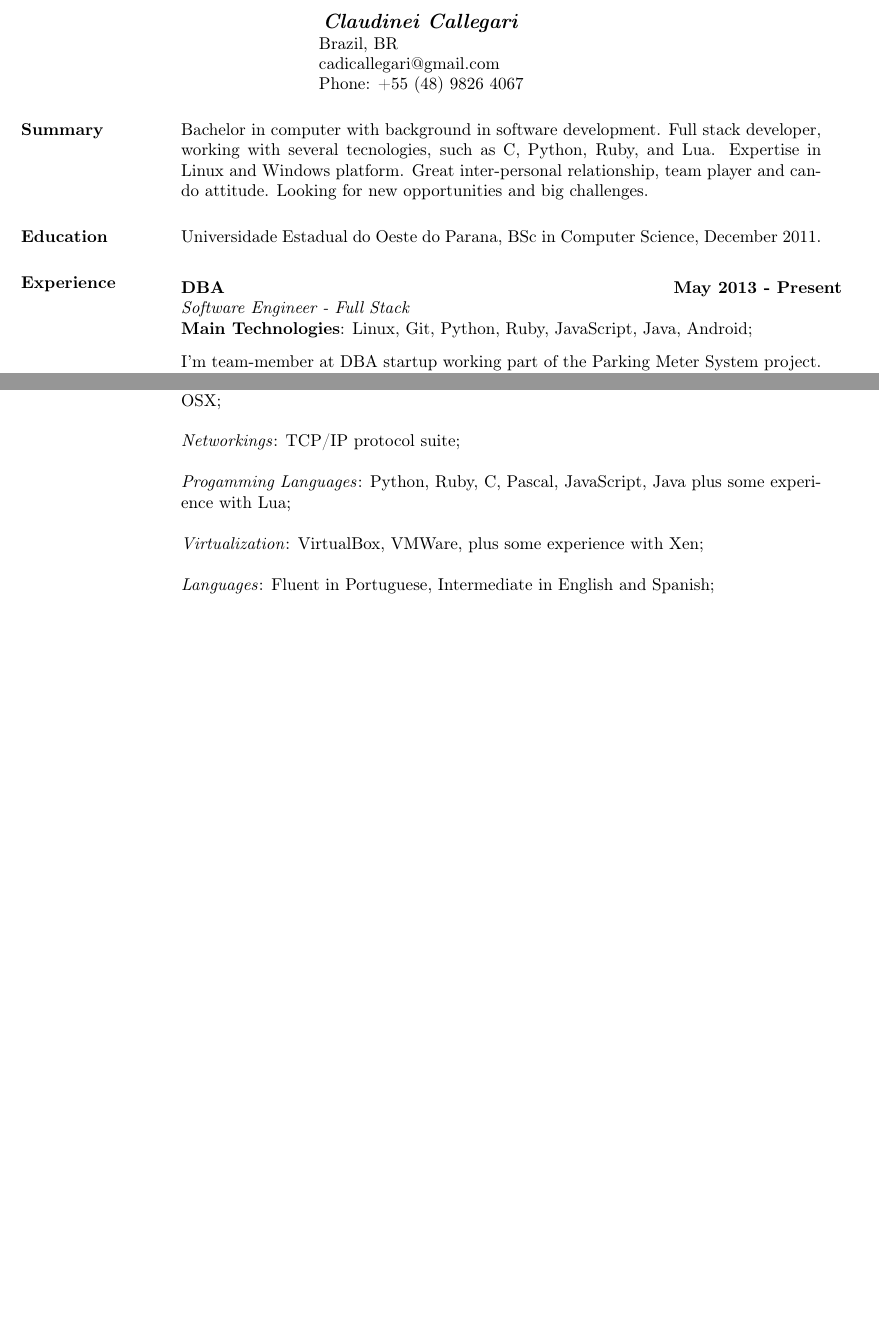
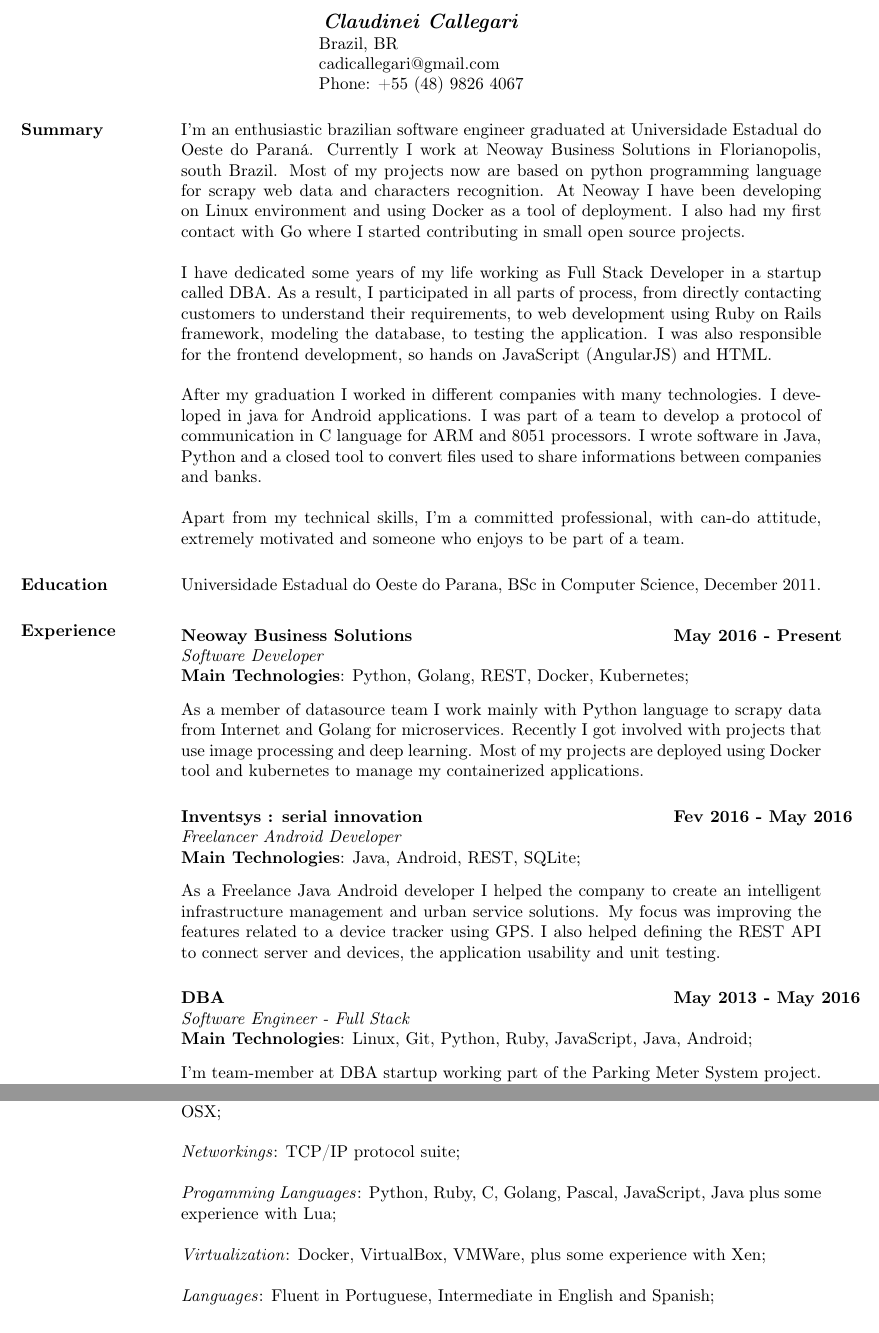
Before and after one commit to cadicallegari/resume, a LaTeX CV (cv_claudinei_callegari_en.tex): two parts of pages 1 and 2 of 2, joined at a grey line, cut so that both start at the same text, the shorter picture padded with empty space. Compiled offline with pdfLaTeX.

Commit message:
add neoway as current job

```diff
--- a/cv_claudinei_callegari_en.tex
+++ b/cv_claudinei_callegari_en.tex
@@ -17,19 +17,47 @@
 
 \begin{resume}
 
-\section{Summary}       Bachelor in computer with background in software development. Full stack developer, working with
-                        several tecnologies, such as C, Python, Ruby, and Lua. Expertise in Linux and Windows platform.
-                        Great inter-personal relationship, team player and can-do attitude. Looking for new opportunities
-                        and big challenges.
+\section{Summary}       I’m an enthusiastic brazilian software engineer graduated at Universidade Estadual do Oeste do Paraná. Currently I work at Neoway Business Solutions in Florianopolis, south Brazil. Most of my projects now are based on python programming language for scrapy web data and characters recognition. At Neoway I have been developing on Linux environment and using Docker as a tool of deployment. I also had my first contact with Go where I started contributing in small open source projects.
+
+I have dedicated some years of my life working as Full Stack Developer in a startup called DBA. As a result, I participated in all parts of process, from directly contacting customers to understand their requirements, to web development using Ruby on Rails framework, modeling the database, to testing the application. I was also responsible for the frontend development, so hands on JavaScript (AngularJS) and HTML.
+
+After my graduation I worked in different companies with many technologies. I developed in java for Android applications. I was part of a team to develop a protocol of communication in C language for ARM and 8051 processors. I wrote software in Java, Python and a closed tool to convert files used to share informations between companies and banks.
+
+Apart from my technical skills, I'm a committed professional, with can-do attitude, extremely motivated and someone who enjoys to be part of a team.
+
 
 \section{Education} Universidade Estadual do Oeste do Parana, BSc in Computer Science, December 2011.
 
 \section{Experience}
 
+
 \vspace{-0.1in}
    \begin{tabbing}
    \hspace{2.3in}\= \hspace{1.7in}\= \kill % set up two tab positions
-    \textbf{DBA}    \>\>\textbf{May 2013 - Present}\\
+    \textbf{Neoway Business Solutions}    \>\>\textbf{May 2016 - Present}\\
+    \textit{Software Developer}\\
+    \textbf{Main Technologies}: Python, Golang, REST, Docker, Kubernetes;
+   \end{tabbing}\vspace{-20pt}      % suppress blank line after tabbing
+    \vspace{2mm}
+As a member of datasource team I work mainly with Python language to scrapy data from Internet and Golang for microservices. Recently I got involved with projects that use image processing and deep learning. Most of my projects are deployed using Docker tool and kubernetes to manage my containerized applications.
+
+
+\vspace{-0.1in}
+   \begin{tabbing}
+   \hspace{2.3in}\= \hspace{1.7in}\= \kill % set up two tab positions
+    \textbf{Inventsys : serial innovation}    \>\>\textbf{Fev 2016 - May 2016}\\
+    \textit{Freelancer Android Developer}\\
+    \textbf{Main Technologies}: Java, Android, REST, SQLite;
+   \end{tabbing}\vspace{-20pt}      % suppress blank line after tabbing
+    \vspace{2mm}
+As a Freelance Java Android developer I helped the company to create an intelligent infrastructure management and urban service solutions. My focus was improving the features related to a device tracker using GPS. I also helped defining the REST API to connect server and devices, the application usability and unit testing.
+
+
+
+\vspace{-0.1in}
+   \begin{tabbing}
+   \hspace{2.3in}\= \hspace{1.7in}\= \kill % set up two tab positions
+    \textbf{DBA}    \>\>\textbf{May 2013 - May 2016}\\
     \textit{Software Engineer - Full Stack}\\
     \textbf{Main Technologies}: Linux, Git, Python, Ruby, JavaScript, Java, Android;
    \end{tabbing}\vspace{-20pt}      % suppress blank line after tabbing
@@ -93,9 +121,9 @@
 
       \textit{Networkings}: TCP/IP protocol suite;
 
-      \textit{Progamming Languages}: Python, Ruby, C, Pascal, JavaScript, Java plus some experience with Lua;
+      \textit{Progamming Languages}: Python, Ruby, C, Golang, Pascal, JavaScript, Java plus some experience with Lua;
 
-      \textit{Virtualization}: VirtualBox, VMWare, plus some experience with Xen;
+      \textit{Virtualization}: Docker, VirtualBox, VMWare, plus some experience with Xen;
 
       \textit{Languages}: Fluent in Portuguese, Intermediate in English and Spanish;
 
```
Also changed, not shown: cv_claudinei_callegari_en.pdf.
